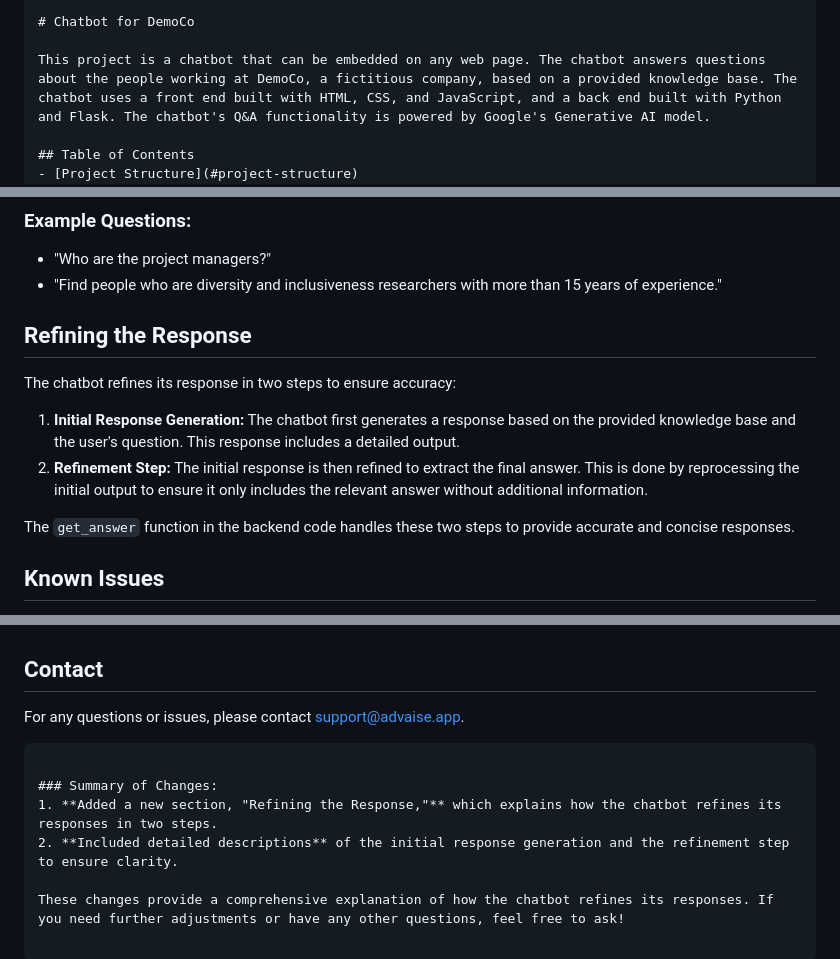
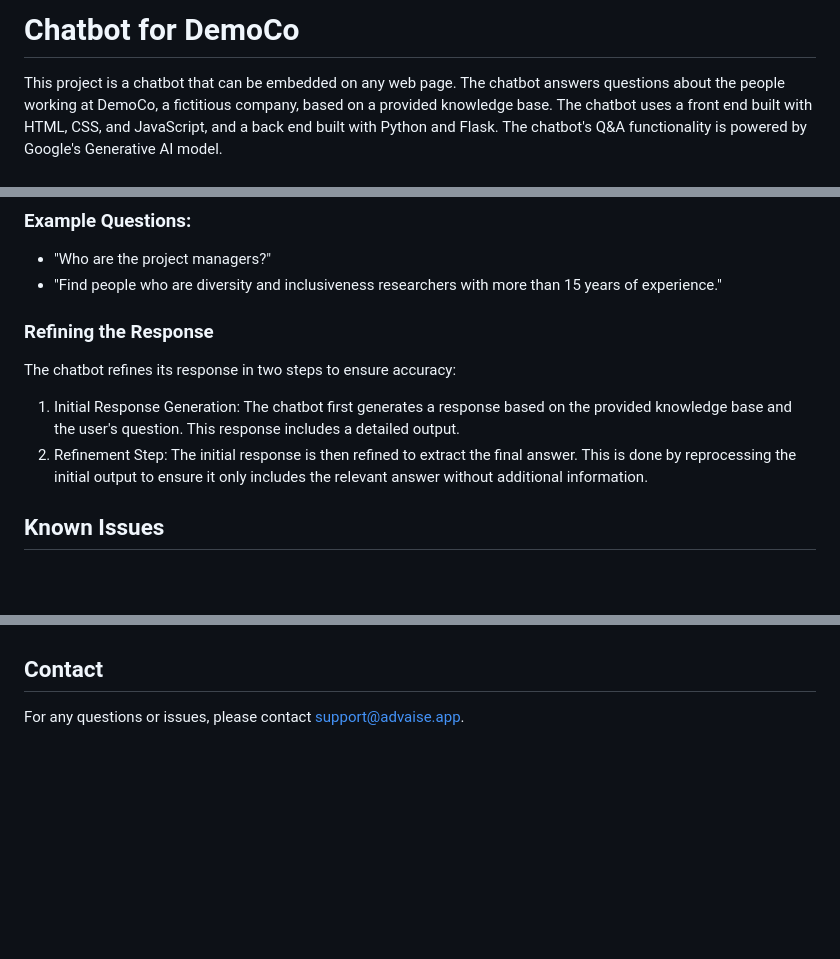
Before and after one commit to IbramGhali/697c915c-cc4b-428f-a36c-cc583e08704d, a Markdown page: README.md, 3 parts joined by grey strips. Rendered like a GitHub page; blank space fills up the shorter version.

````diff
--- a/README.md
+++ b/README.md
@@ -1,5 +1,4 @@
 
-```markdown
 # Chatbot for DemoCo
 
 This project is a chatbot that can be embedded on any web page. The chatbot answers questions about the people working at DemoCo, a fictitious company, based on a provided knowledge base. The chatbot uses a front end built with HTML, CSS, and JavaScript, and a back end built with Python and Flask. The chatbot's Q&A functionality is powered by Google's Generative AI model.
@@ -87,16 +88,10 @@ The Flask server should be running at `http://localhost:5000`.
 ### Example Questions:
 - "Who are the project managers?"
 - "Find people who are diversity and inclusiveness researchers with more than 15 years of experience."
-
-## Refining the Response
-
+### Refining the Response
 The chatbot refines its response in two steps to ensure accuracy:
-
-1. **Initial Response Generation:** The chatbot first generates a response based on the provided knowledge base and the user's question. This response includes a detailed output.
-2. **Refinement Step:** The initial response is then refined to extract the final answer. This is done by reprocessing the initial output to ensure it only includes the relevant answer without additional information.
-
-The `get_answer` function in the backend code handles these two steps to provide accurate and concise responses.
-
+1. Initial Response Generation: The chatbot first generates a response based on the provided knowledge base and the user's question. This response includes a detailed output.
+2. Refinement Step: The initial response is then refined to extract the final answer. This is done by reprocessing the initial output to ensure it only includes the relevant answer without additional information.
 ## Known Issues
 - The model's responses are based on a simple knowledge base and may not cover all possible user queries.
 - The Flask server must be running locally; deployment to a production server is not covered in this README.
@@ -107,11 +102,4 @@ The `get_answer` function in the backend code handles these two steps to provide
 - Deploy the application to a cloud platform (e.g., Heroku, AWS).
 
 ## Contact
-For any questions or issues, please contact [support@advaise.app](mailto:support@advaise.app).
-```
-
-### Summary of Changes:
-1. **Added a new section, "Refining the Response,"** which explains how the chatbot refines its responses in two steps.
-2. **Included detailed descriptions** of the initial response generation and the refinement step to ensure clarity.
-
-These changes provide a comprehensive explanation of how the chatbot refines its responses. If you need further adjustments or have any other questions, feel free to ask!
+For any questions or issues, please contact support@advaise.app.
````
Also changed, not shown: other parts of README.md (+2 -0 lines).
